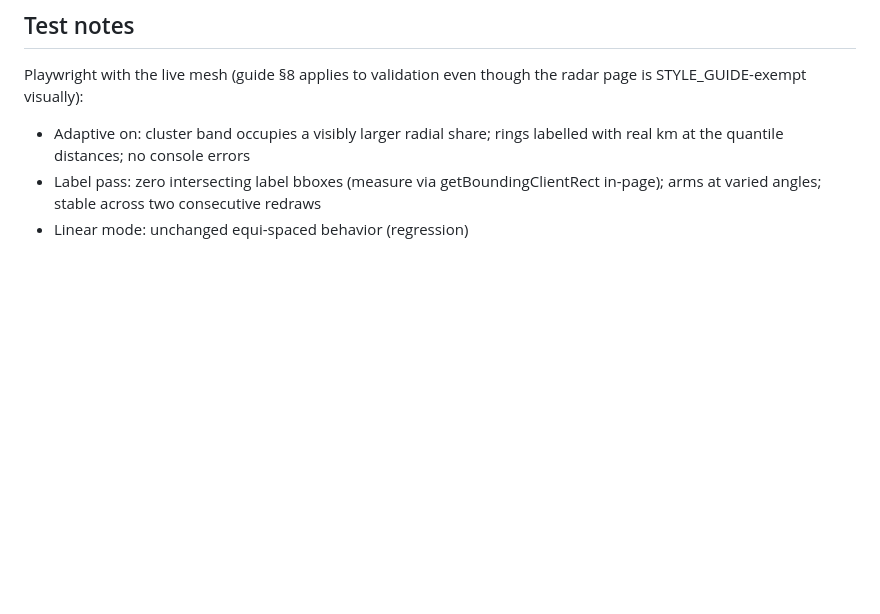
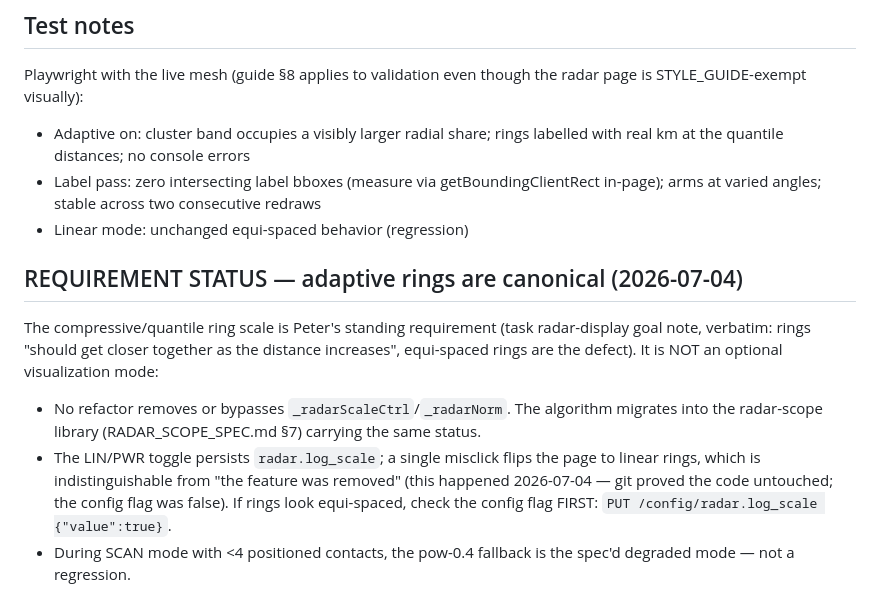
Before and after one commit to pacmac/mesh-radar, a Markdown page: docs/modules/app-radar.md, the part around the change. Rendered like a GitHub page; blank space fills up the shorter version.

Commit message:
docs(radar-display): adaptive rings are a canonical requirement, not a mode
A misclicked LIN toggle flipped radar.log_scale to false and the page
looked like the quantile-scale feature had been removed (git proved
app-radar.js untouched since e989453). Spec now records the requirement
status, the config-flag-first troubleshooting rule, and the spec'd SCAN
fallback so this never needs re-explaining.

Co-Authored-By: Claude Fable 5 <noreply@anthropic.com>

```diff
--- a/docs/modules/app-radar.md
+++ b/docs/modules/app-radar.md
@@ -98,3 +98,21 @@ the radar page is STYLE_GUIDE-exempt visually):
   getBoundingClientRect in-page); arms at varied angles; stable across two
   consecutive redraws
 - Linear mode: unchanged equi-spaced behavior (regression)
+
+## REQUIREMENT STATUS — adaptive rings are canonical (2026-07-04)
+
+The compressive/quantile ring scale is Peter's standing requirement (task
+radar-display goal note, verbatim: rings "should get closer together as
+the distance increases", equi-spaced rings are the defect). It is NOT an
+optional visualization mode:
+
+- No refactor removes or bypasses `_radarScaleCtrl`/`_radarNorm`. The
+  algorithm migrates into the radar-scope library (RADAR_SCOPE_SPEC.md §7)
+  carrying the same status.
+- The LIN/PWR toggle persists `radar.log_scale`; a single misclick flips
+  the page to linear rings, which is indistinguishable from "the feature
+  was removed" (this happened 2026-07-04 — git proved the code untouched;
+  the config flag was false). If rings look equi-spaced, check the config
+  flag FIRST: `PUT /config/radar.log_scale {"value":true}`.
+- During SCAN mode with <4 positioned contacts, the pow-0.4 fallback is
+  the spec'd degraded mode — not a regression.
```
